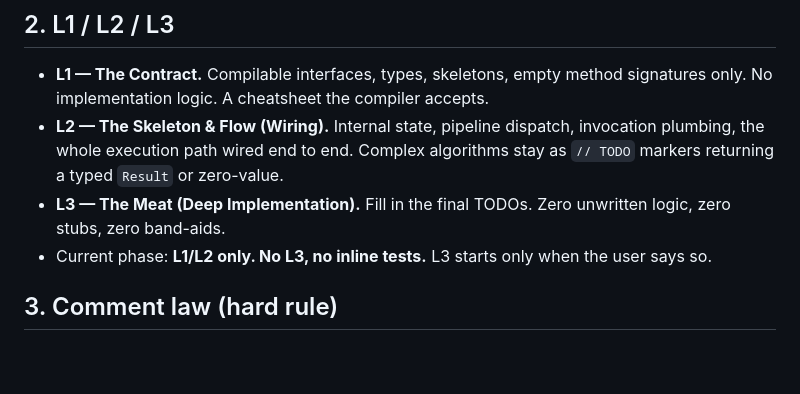
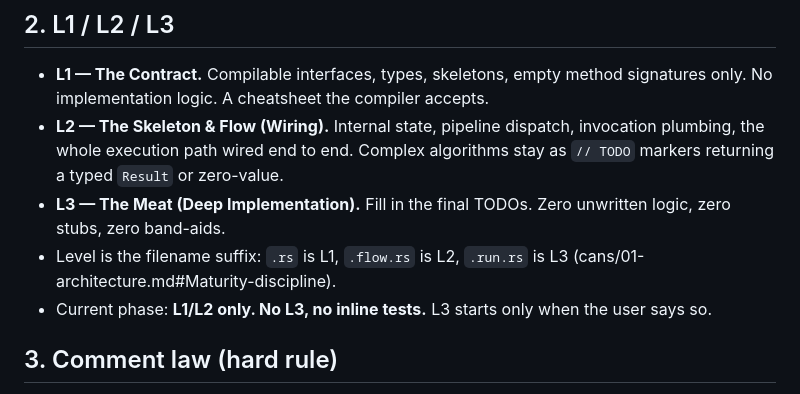
Before and after one commit to dalangHQ/kelir, a Markdown page: AGENTS.md, the part around the change. Rendered like a GitHub page; blank space fills up the shorter version.

Commit message:
AGENTS.md: record the L1/L2/L3 filename suffix rule in section 2
The suffix mapping (.rs L1, .flow.rs L2, .run.rs L3) lived only in
cans/01-architecture.md#Maturity-discipline; the operating contract
agents read first never stated it. One line, same wording, pointing
at the canonical home.

```diff
--- a/AGENTS.md
+++ b/AGENTS.md
@@ -26,6 +26,7 @@ If this file and another doc disagree on *how* work is done, this file wins. If
 - **L1 — The Contract.** Compilable interfaces, types, skeletons, empty method signatures only. No implementation logic. A cheatsheet the compiler accepts.
 - **L2 — The Skeleton & Flow (Wiring).** Internal state, pipeline dispatch, invocation plumbing, the whole execution path wired end to end. Complex algorithms stay as `// TODO` markers returning a typed `Result` or zero-value.
 - **L3 — The Meat (Deep Implementation).** Fill in the final TODOs. Zero unwritten logic, zero stubs, zero band-aids.
+- Level is the filename suffix: `.rs` is L1, `.flow.rs` is L2, `.run.rs` is L3 (cans/01-architecture.md#Maturity-discipline).
 - Current phase: **L1/L2 only. No L3, no inline tests.** L3 starts only when the user says so.
 
 ## 3. Comment law (hard rule)
```
